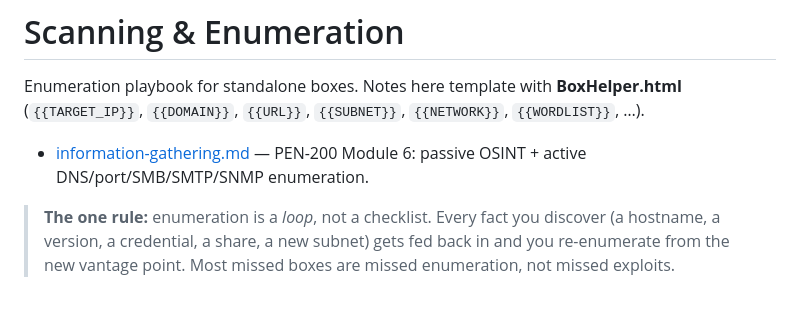
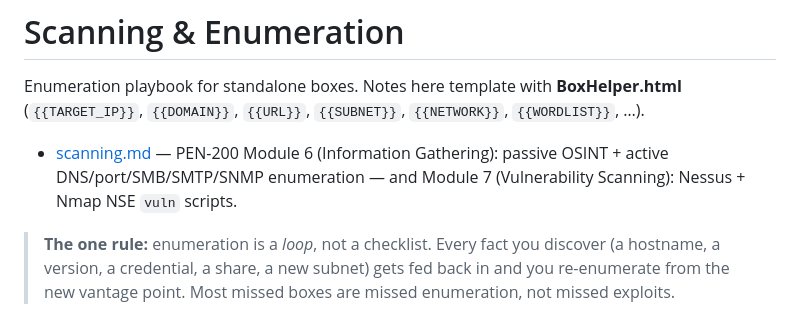
Before and after one commit to SkinnyRat/Cybersecurity, a Markdown page: scanning/README.md, the part around the change. Rendered like a GitHub page.

Commit message:
Added scanning notes

```diff
--- a/scanning/README.md
+++ b/scanning/README.md
@@ -3,7 +3,7 @@
 Enumeration playbook for standalone boxes. Notes here template with **BoxHelper.html**
 (`{{TARGET_IP}}`, `{{DOMAIN}}`, `{{URL}}`, `{{SUBNET}}`, `{{NETWORK}}`, `{{WORDLIST}}`, …).
 
-- [information-gathering.md](information-gathering.md) — PEN-200 Module 6: passive OSINT + active DNS/port/SMB/SMTP/SNMP enumeration.
+- [scanning.md](scanning.md) — PEN-200 Module 6 (Information Gathering): passive OSINT + active DNS/port/SMB/SMTP/SNMP enumeration — and Module 7 (Vulnerability Scanning): Nessus + Nmap NSE `vuln` scripts.
 
 > **The one rule:** enumeration is a *loop*, not a checklist. Every fact you discover
 > (a hostname, a version, a credential, a share, a new subnet) gets fed back in and you
```
Also changed, not shown: scanning/scanning.md (renamed from scanning/information-gathering.md, +82 -4 lines).
